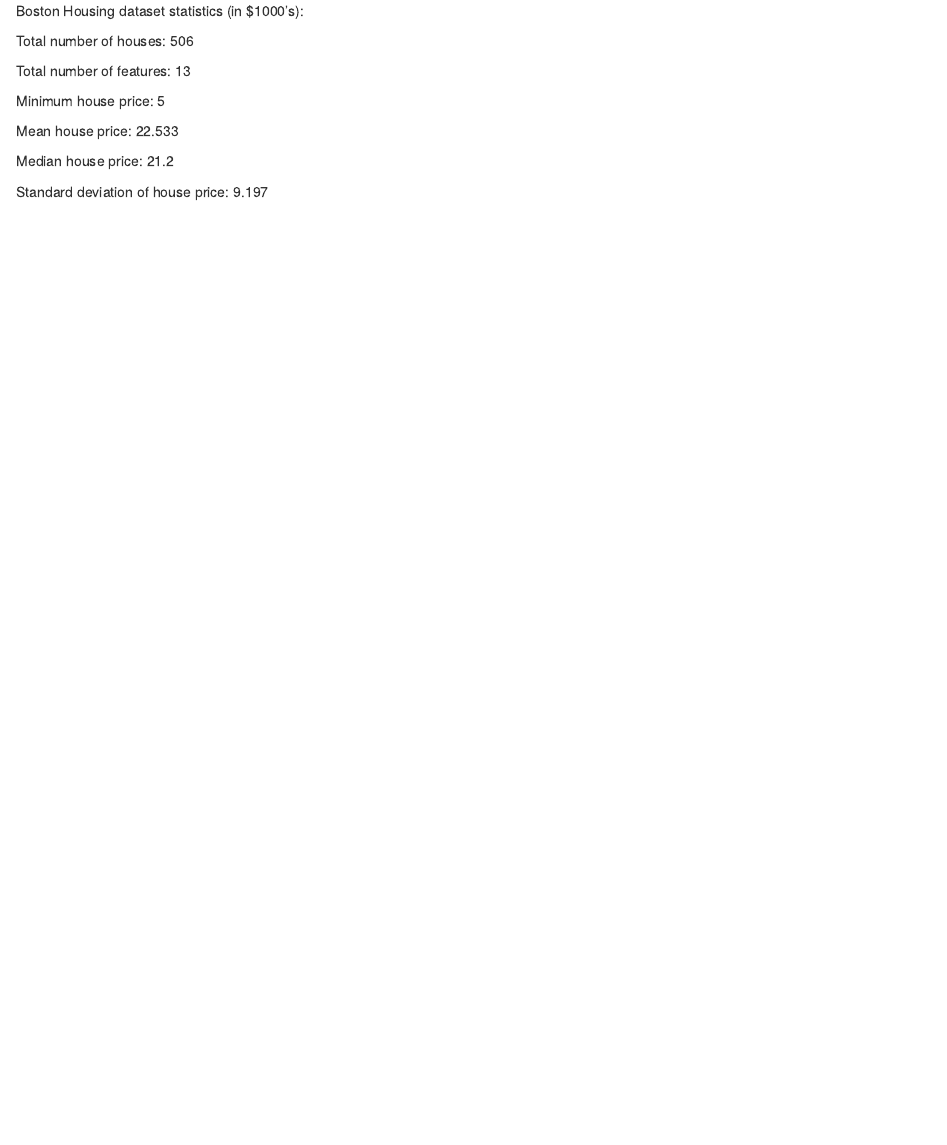
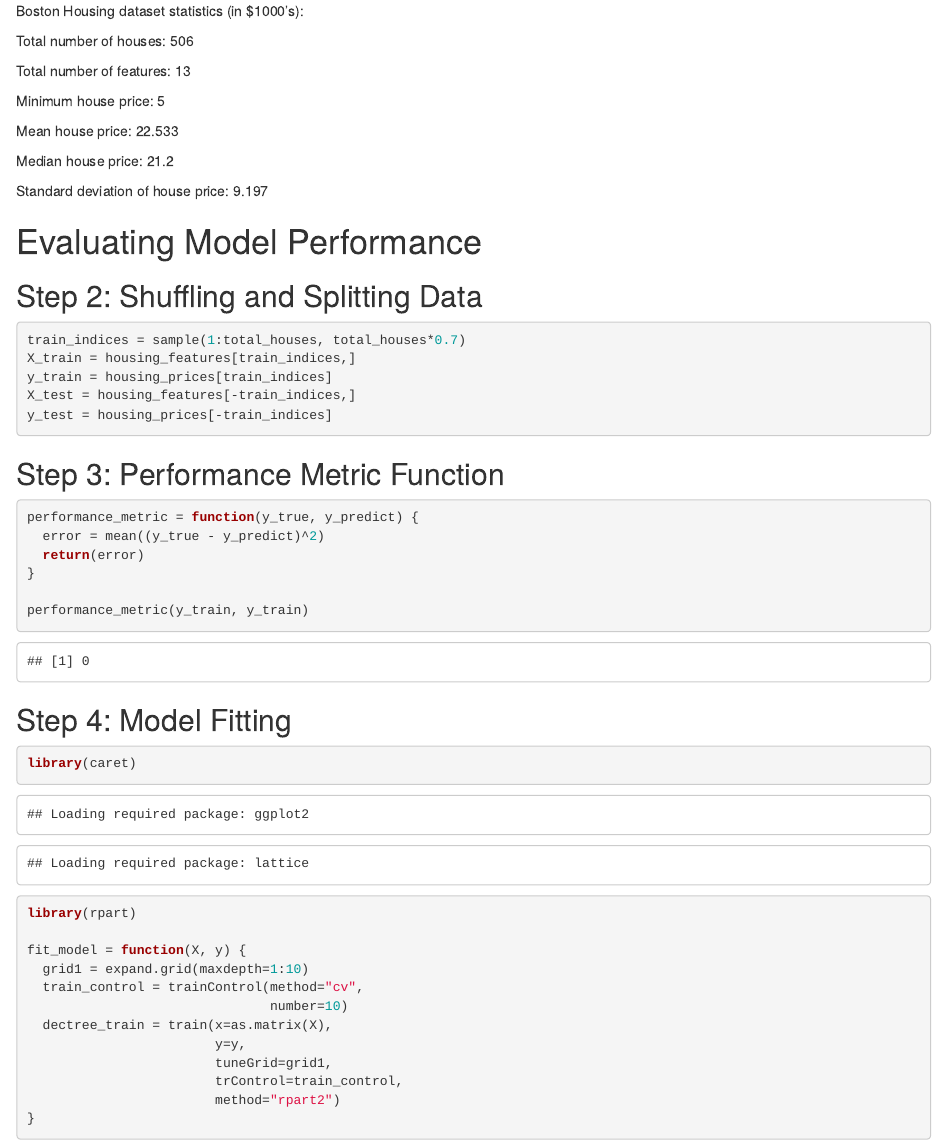
Before and after one commit to lmurtinho/mle_ps1, an R Markdown document (boston_housing.Rmd): the page in a window 1100 px wide, from 830 px down before the commit and from 990 px down after it, so that both start at the same text. Rendered offline with R 4.5, knitr and Pandoc, with nearby package versions; code that draws random numbers runs with fixed seeds of ours.

Commit message:
checking

````diff
--- a/boston_housing.Rmd
+++ b/boston_housing.Rmd
@@ -58,3 +60,44 @@ Mean house price: `r sprintf("%.3f", mean_price)`
 Median house price: `r median_price`
 
 Standard deviation of house price: `r sprintf("%.3f", std_dev)`
+
+# Evaluating Model Performance
+
+## Step 2: Shuffling and Splitting Data
+
+```{r}
+train_indices = sample(1:total_houses, total_houses*0.7)
+X_train = housing_features[train_indices,]
+y_train = housing_prices[train_indices]
+X_test = housing_features[-train_indices,]
+y_test = housing_prices[-train_indices]
+```
+
+## Step 3: Performance Metric Function
+
+```{r}
+performance_metric = function(y_true, y_predict) {
+  error = mean((y_true - y_predict)^2)
+  return(error)
+}
+
+performance_metric(y_train, y_train)
+```
+
+## Step 4: Model Fitting
+
+```{r}
+library(caret)
+library(rpart)
+
+fit_model = function(X, y) {
+  grid1 = expand.grid(maxdepth=1:10)
+  train_control = trainControl(method="cv",
+                               number=10)
+  dectree_train = train(x=as.matrix(X),
+                        y=y,
+                        tuneGrid=grid1,
+                        trControl=train_control,
+                        method="rpart2")
+}
+```
````
Also changed, not shown: boston_housing.Rmd (2 more changed lines), 2 other files.
